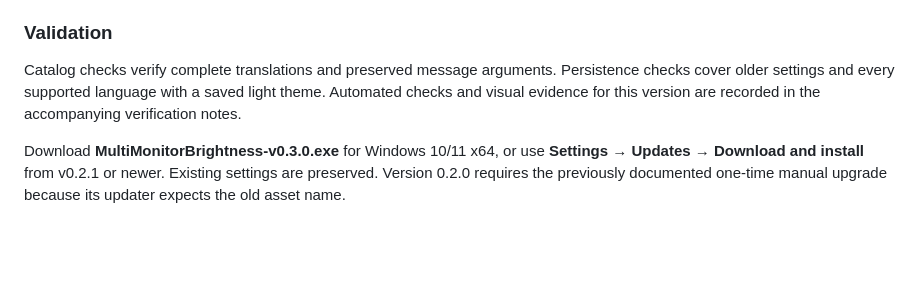
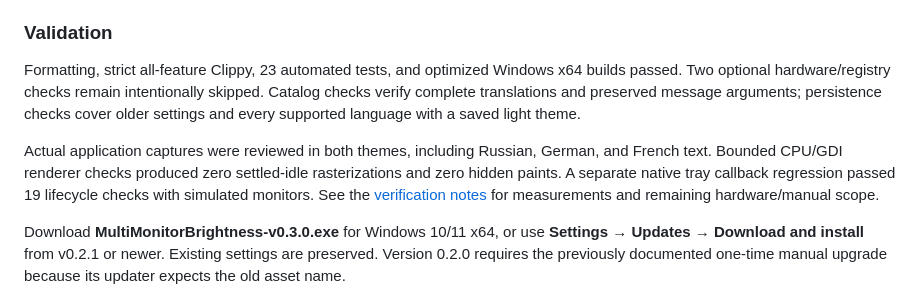
Before and after one commit to siarheisinelnikau/multi-monitor-brightness, a Markdown page: release-notes/v0.3.0.md, the part around the change. Rendered like a GitHub page; blank space fills up the shorter version.

```diff
--- a/release-notes/v0.3.0.md
+++ b/release-notes/v0.3.0.md
@@ -13,7 +13,9 @@
 
 ### Validation
 
-Catalog checks verify complete translations and preserved message arguments. Persistence checks cover older settings and every supported language with a saved light theme. Automated checks and visual evidence for this version are recorded in the accompanying verification notes.
+Formatting, strict all-feature Clippy, 23 automated tests, and optimized Windows x64 builds passed. Two optional hardware/registry checks remain intentionally skipped. Catalog checks verify complete translations and preserved message arguments; persistence checks cover older settings and every supported language with a saved light theme.
+
+Actual application captures were reviewed in both themes, including Russian, German, and French text. Bounded CPU/GDI renderer checks produced zero settled-idle rasterizations and zero hidden paints. A separate native tray callback regression passed 19 lifecycle checks with simulated monitors. See the [verification notes](https://github.com/siarheisinelnikau/multi-monitor-brightness/blob/v0.3.0/docs/verification-v0.3.0.md) for measurements and remaining hardware/manual scope.
 
 Download **MultiMonitorBrightness-v0.3.0.exe** for Windows 10/11 x64, or use **Settings → Updates → Download and install** from v0.2.1 or newer. Existing settings are preserved. Version 0.2.0 requires the previously documented one-time manual upgrade because its updater expects the old asset name.
 
```
Also changed, not shown: README.md (+8 -2 lines), docs/verification-v0.3.0.md (added, +35 -0 lines), docs/screenshots/brightness.png, docs/screenshots/schedule.png, docs/screenshots/settings-light-russian.png (added), docs/screenshots/settings.png, 1 other file.
